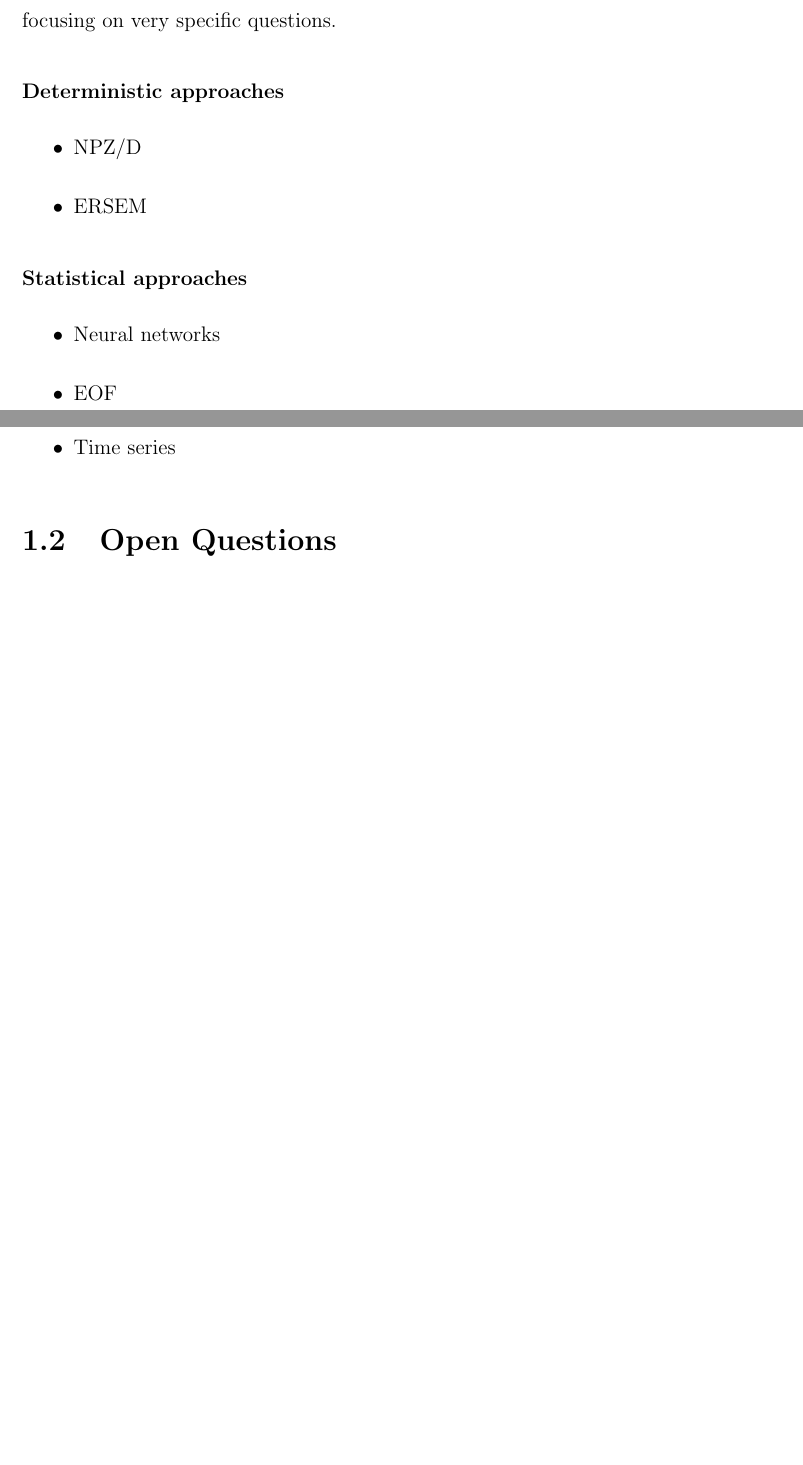
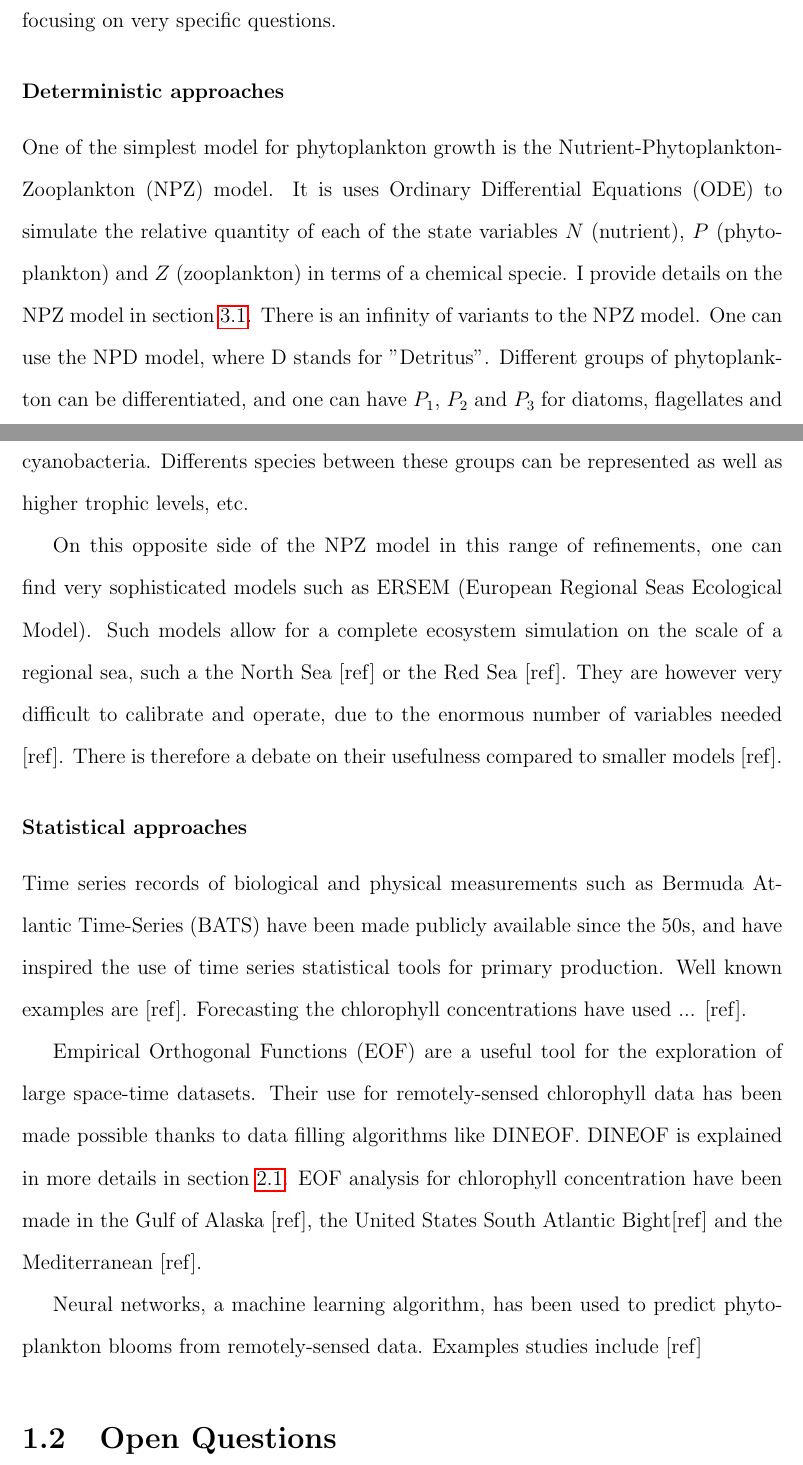
Before and after one commit to dreanod/proposal, a LaTeX thesis (latex/Thesis.tex, which reads latex/Introduction.tex): two parts of pages 15 and 16 of 24 before the commit and two parts of pages 15 and 16 of 25 after it, joined at a grey line, cut so that both start at the same text, the shorter picture padded with empty space. Compiled offline with pdfLaTeX.

Commit message:
intro: modeling approaches

```diff
--- a/latex/Introduction.tex
+++ b/latex/Introduction.tex
@@ -93,18 +93,22 @@ Section \ref{intro:context} provides details about phytoplankton: its biology an
 
 		\subsubsection{Deterministic approaches}
 
-			\begin{itemize}
-				\item NPZ/D
-				\item ERSEM
-			\end{itemize}
+			% NPZ/D
+			One of the simplest model for phytoplankton growth is the Nutrient-Phytoplankton-Zooplankton (NPZ) model. It is uses Ordinary Differential Equations (ODE) to simulate the relative quantity of each of the state variables $N$ (nutrient), $P$ (phytoplankton) and $Z$ (zooplankton) in terms of a chemical specie. I provide details on the NPZ model in section \ref{physstat:EM}. There is an infinity of variants to the NPZ model. One can use the NPD model, where D stands for "Detritus". Different groups of phytoplankton can be differentiated, and one can have $P_1$, $P_2$ and $P_3$ for diatoms, flagellates and cyanobacteria. Differents species between these groups can be represented as well as higher trophic levels, etc.
+
+			% ERSEM
+			On this opposite side of the NPZ model in this range of refinements, one can find very sophisticated models such as ERSEM (European Regional Seas Ecological Model). Such models allow for a complete ecosystem simulation on the scale of a regional sea, such a the North Sea [ref] or the Red Sea [ref]. They are however very difficult to calibrate and operate, due to the enormous number of variables needed [ref]. There is therefore a debate on their usefulness compared to smaller models [ref].
 
 		\subsubsection{Statistical approaches}
 
-			\begin{itemize}
-				\item Neural networks
-				\item EOF
-				\item Time series
-			\end{itemize}
+			% Time series
+			Time series records of biological and physical measurements such as Bermuda Atlantic Time-Series (BATS) have been made publicly available since the 50s, and have inspired the use of time series statistical tools for primary production. Well known examples are [ref]. Forecasting the chlorophyll concentrations have used ... [ref].
+
+			% EOF
+			Empirical Orthogonal Functions (EOF) are a useful tool for the exploration of large space-time datasets. Their use for remotely-sensed chlorophyll data has been made possible thanks to data filling algorithms like DINEOF. DINEOF is explained in more details in section \ref{datadriv:covmod}. EOF analysis for chlorophyll concentration have been made in the Gulf of Alaska [ref], the United States South Atlantic Bight[ref] and the Mediterranean [ref].
+
+			% Neural networks
+			Neural networks, a machine learning algorithm, has been used to predict phytoplankton blooms from remotely-sensed data. Examples studies include [ref]
 
 \section{Open Questions}
 \label{intro:questions}
```
Also changed, not shown: latex/Chapter_2.tex (+2 -1 lines), latex/Chapter_3.tex (+4 -1 lines), 1 other file.
